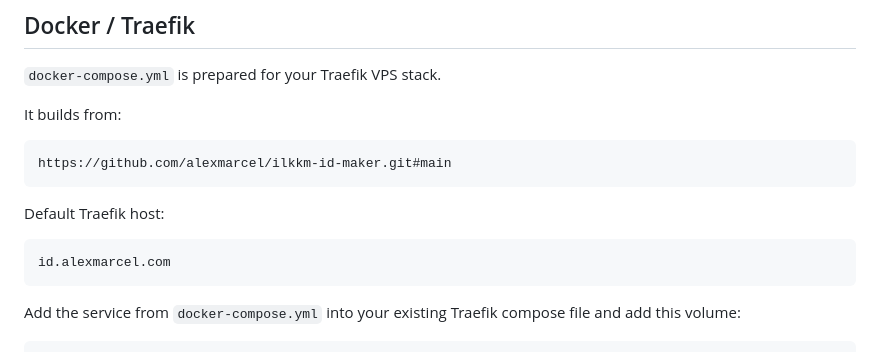
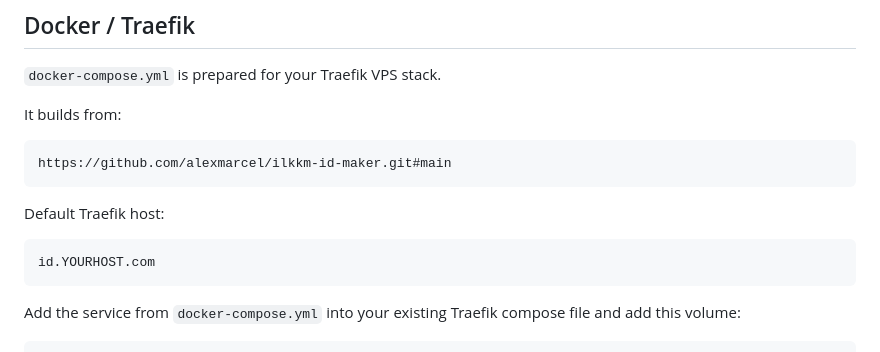
Before and after one commit to alexmarcel/ilkkm-id-maker, a Markdown page: README.md, the part around one of its changes. Drawn GitHub-style.

````diff
--- a/README.md
+++ b/README.md
@@ -113,7 +118,7 @@ https://github.com/alexmarcel/ilkkm-id-maker.git#main
 Default Traefik host:
 
 ```text
-id.alexmarcel.com
+id.YOURHOST.com
 ```
 
 Add the service from `docker-compose.yml` into your existing Traefik compose file and add this volume:
````
Also changed, not shown: other parts of README.md (+5 -0 lines).
